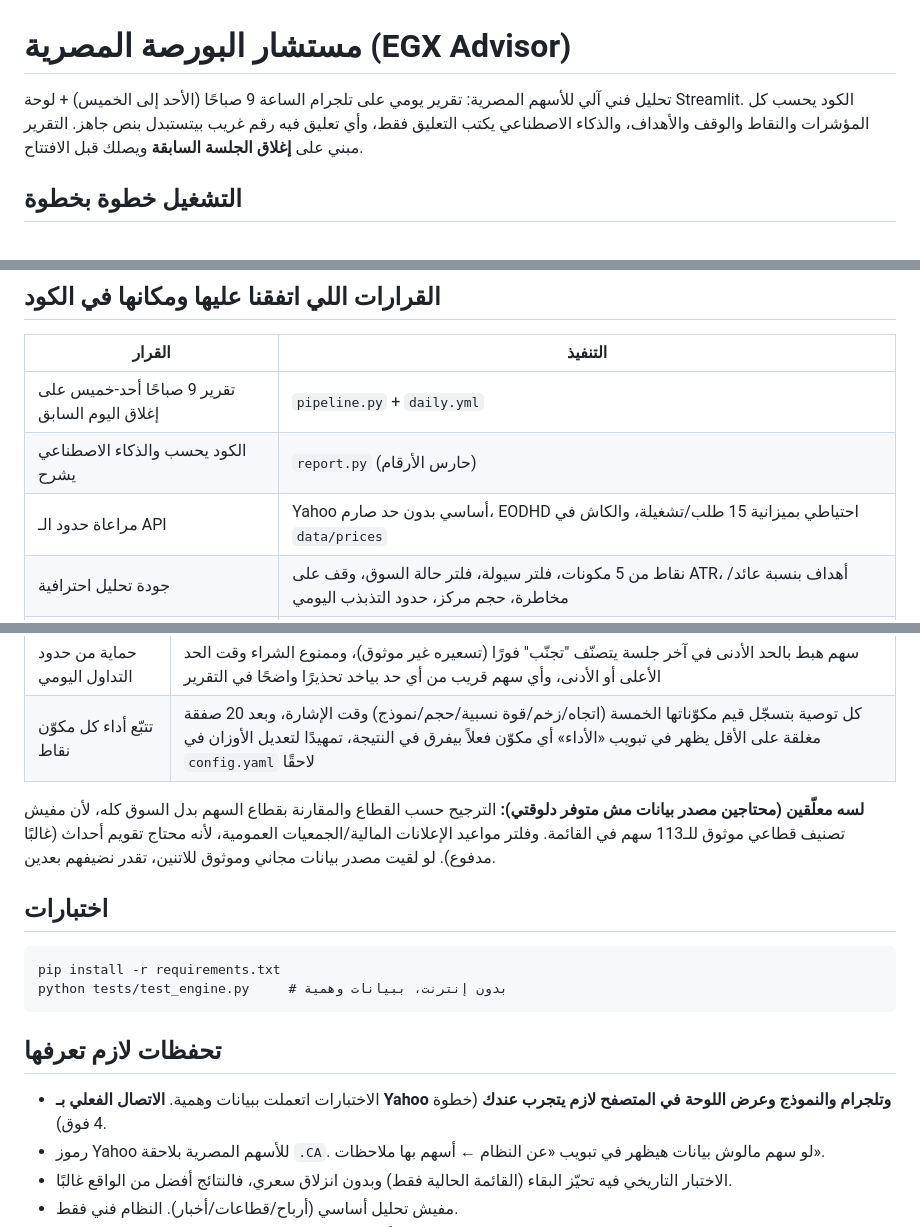
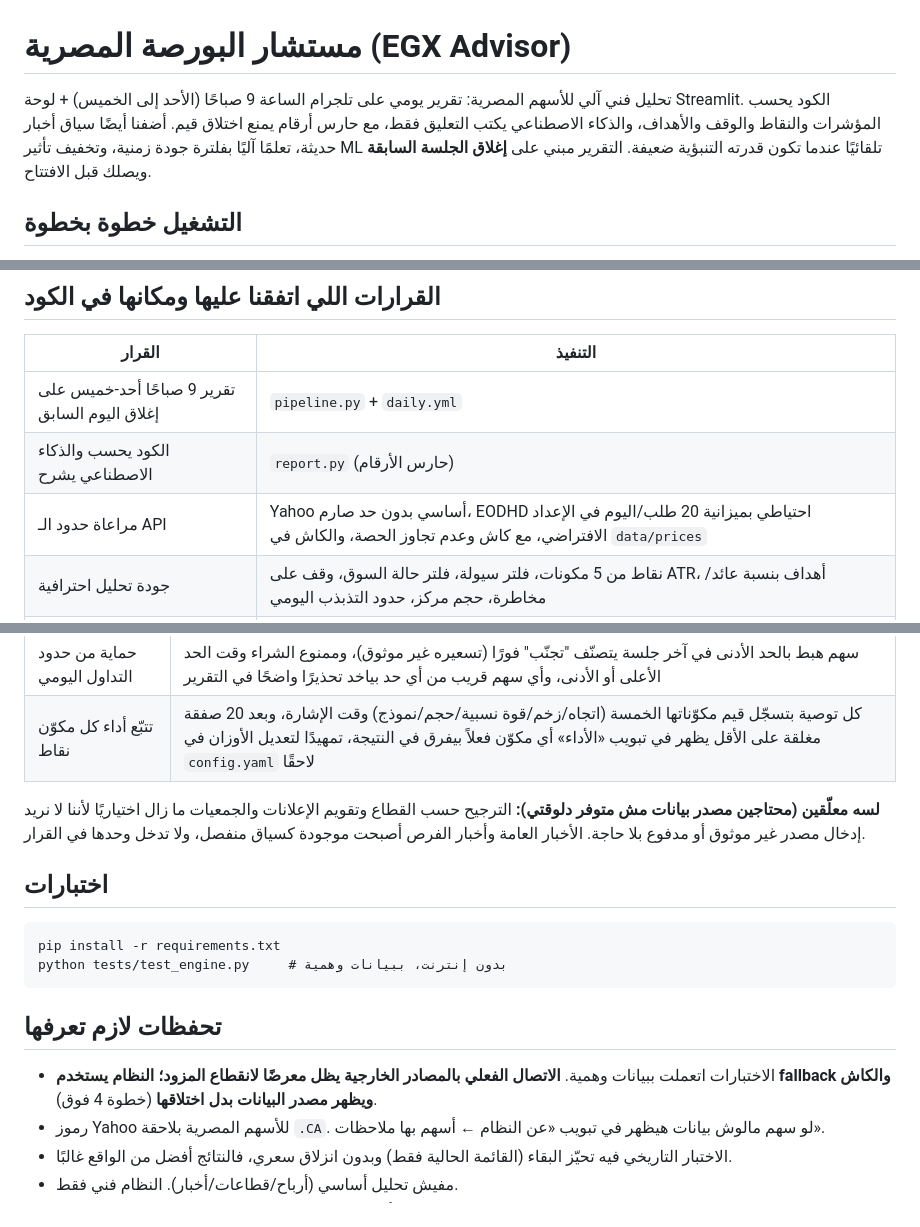
Before and after one commit to MedhatCoding/Egx-ai-analysis-, a Markdown page: README.md, 3 parts joined by grey strips. Rendered like a GitHub page.

Commit message:
docs: update architecture, news, ML validation and API limits

````diff
--- a/README.md
+++ b/README.md
@@ -1,7 +1,7 @@
 # مستشار البورصة المصرية (EGX Advisor)
 
 تحليل فني آلي للأسهم المصرية: تقرير يومي على تلجرام الساعة 9 صباحًا (الأحد إلى الخميس) + لوحة Streamlit.
-الكود يحسب كل المؤشرات والنقاط والوقف والأهداف، والذكاء الاصطناعي يكتب التعليق فقط، وأي تعليق فيه رقم غريب بيتستبدل بنص جاهز.
+الكود يحسب المؤشرات والنقاط والوقف والأهداف، والذكاء الاصطناعي يكتب التعليق فقط، مع حارس أرقام يمنع اختلاق قيم. أضفنا أيضًا سياق أخبار حديثة، تعلمًا آليًا بفلترة جودة زمنية، وتخفيف تأثير ML تلقائيًا عندما تكون قدرته التنبؤية ضعيفة.
 التقرير مبني على **إغلاق الجلسة السابقة** ويصلك قبل الافتتاح.
 
 ## التشغيل خطوة بخطوة
@@ -38,7 +38,7 @@
 |---|---|
 | تقرير 9 صباحًا أحد-خميس على إغلاق اليوم السابق | `pipeline.py` + `daily.yml` |
 | الكود يحسب والذكاء الاصطناعي يشرح | `report.py` (حارس الأرقام) |
-| مراعاة حدود الـ API | Yahoo أساسي بدون حد صارم، EODHD احتياطي بميزانية 15 طلب/تشغيلة، والكاش في `data/prices` |
+| مراعاة حدود الـ API | Yahoo أساسي بدون حد صارم، EODHD احتياطي بميزانية 20 طلب/اليوم في الإعداد الافتراضي، مع كاش وعدم تجاوز الحصة، والكاش في `data/prices` |
 | جودة تحليل احترافية | نقاط من 5 مكونات، فلتر سيولة، فلتر حالة السوق، وقف على ATR، أهداف بنسبة عائد/مخاطرة، حجم مركز، حدود التذبذب اليومي |
 | اختبار القواعد | `backtest.py` أسبوعيًا + سجل التوصيات الفعلية `data/signals/history.csv` بنفس محاكاة الصفقة |
 
@@ -48,7 +48,7 @@
 | حماية من حدود التداول اليومي | سهم هبط بالحد الأدنى في آخر جلسة يتصنّف "تجنّب" فورًا (تسعيره غير موثوق)، وممنوع الشراء وقت الحد الأعلى أو الأدنى، وأي سهم قريب من أي حد بياخد تحذيرًا واضحًا في التقرير |
 | تتبّع أداء كل مكوّن نقاط | كل توصية بتسجّل قيم مكوّناتها الخمسة (اتجاه/زخم/قوة نسبية/حجم/نموذج) وقت الإشارة، وبعد 20 صفقة مغلقة على الأقل يظهر في تبويب «الأداء» أي مكوّن فعلاً بيفرق في النتيجة، تمهيدًا لتعديل الأوزان في `config.yaml` لاحقًا |
 
-**لسه معلّقين (محتاجين مصدر بيانات مش متوفر دلوقتي):** الترجيح حسب القطاع والمقارنة بقطاع السهم بدل السوق كله، لأن مفيش تصنيف قطاعي موثوق للـ113 سهم في القائمة. وفلتر مواعيد الإعلانات المالية/الجمعيات العمومية، لأنه محتاج تقويم أحداث (غالبًا مدفوع). لو لقيت مصدر بيانات مجاني وموثوق للاتنين، تقدر نضيفهم بعدين.
+**لسه معلّقين (محتاجين مصدر بيانات مش متوفر دلوقتي):** الترجيح حسب القطاع وتقويم الإعلانات والجمعيات ما زال اختياريًا لأننا لا نريد إدخال مصدر غير موثوق أو مدفوع بلا حاجة. الأخبار العامة وأخبار الفرص أصبحت موجودة كسياق منفصل، ولا تدخل وحدها في القرار.
 
 ## اختبارات
 ```
@@ -57,7 +57,7 @@ python tests/test_engine.py     # بدون إنترنت، ببيانات وهم
 ```
 
 ## تحفظات لازم تعرفها
-- الاختبارات اتعملت ببيانات وهمية. **الاتصال الفعلي بـ Yahoo وتلجرام والنموذج وعرض اللوحة في المتصفح لازم يتجرب عندك** (خطوة 4 فوق).
+- الاختبارات اتعملت ببيانات وهمية. **الاتصال الفعلي بالمصادر الخارجية يظل معرضًا لانقطاع المزود؛ النظام يستخدم fallback والكاش ويظهر مصدر البيانات بدل اختلاقها** (خطوة 4 فوق).
 - رموز Yahoo للأسهم المصرية بلاحقة `.CA`. لو سهم مالوش بيانات هيظهر في تبويب «عن النظام ← أسهم بها ملاحظات».
 - الاختبار التاريخي فيه تحيّز البقاء (القائمة الحالية فقط) وبدون انزلاق سعري، فالنتائج أفضل من الواقع غالبًا.
 - مفيش تحليل أساسي (أرباح/قطاعات/أخبار). النظام فني فقط.
````
